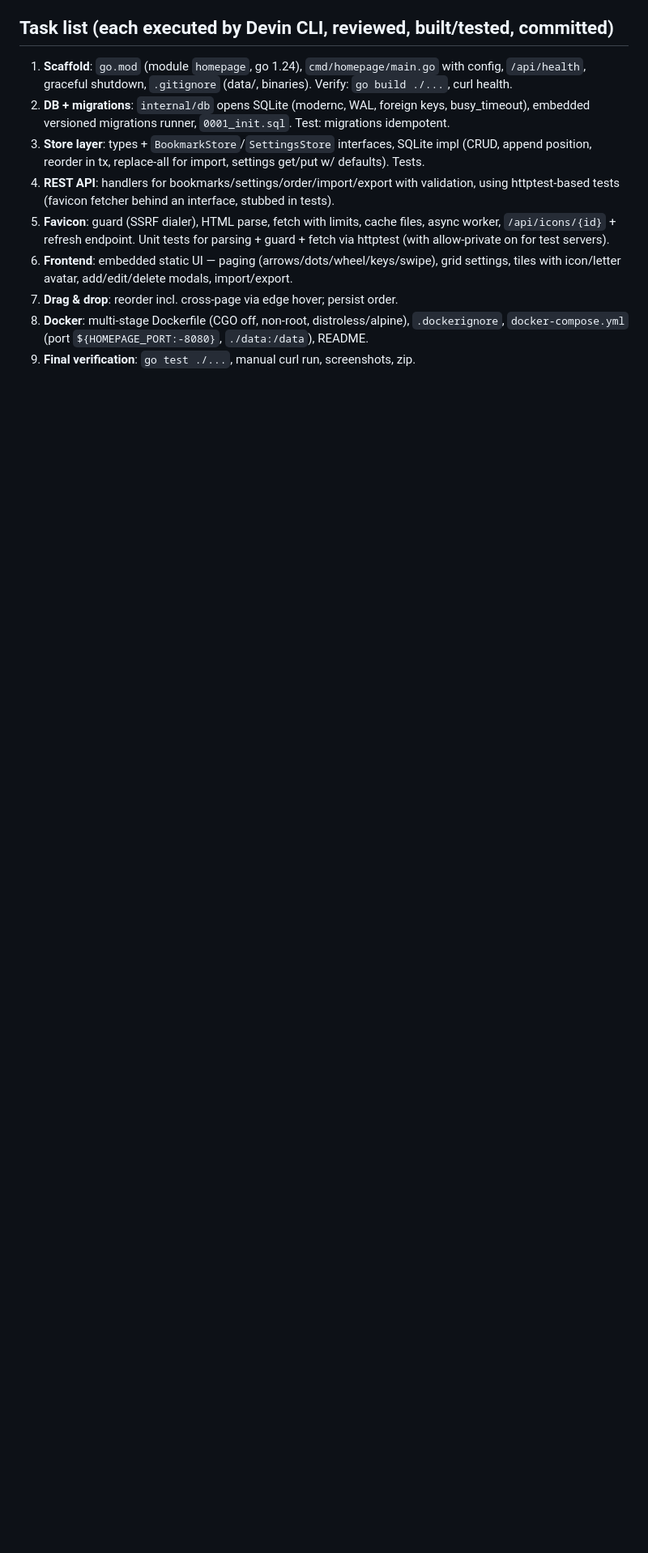
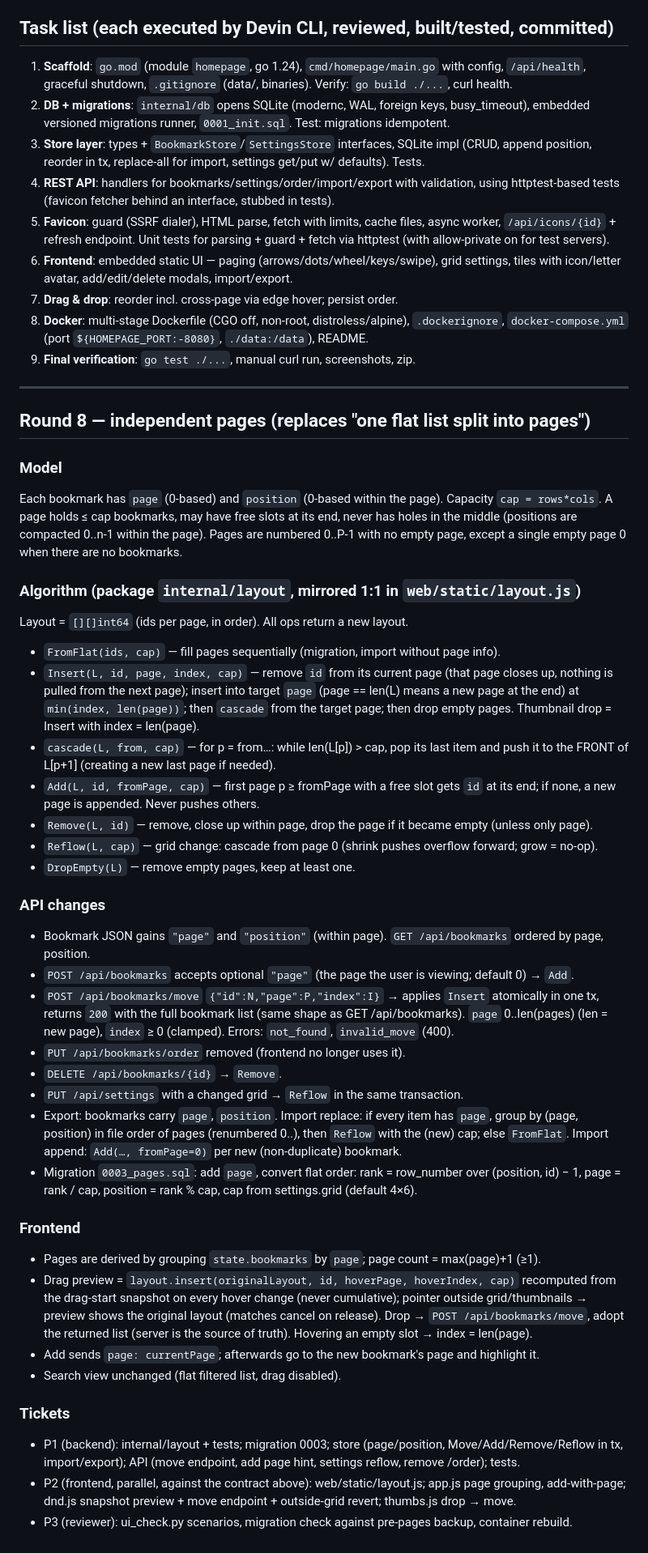
Before and after one commit to xie-fan/homepage, a Markdown page: docs/PLAN.md, the part around the change. Shown at 81% size. Rendered like a GitHub page; blank space fills up the shorter version.

Commit message:
Plan: round 8 independent pages model

```diff
--- a/docs/PLAN.md
+++ b/docs/PLAN.md
@@ -138,3 +138,59 @@ multicast/CGNAT IPs (after DNS resolution, so redirects + rebinding are covered)
 8. **Docker**: multi-stage Dockerfile (CGO off, non-root, distroless/alpine), `.dockerignore`,
    `docker-compose.yml` (port `${HOMEPAGE_PORT:-8080}`, `./data:/data`), README.
 9. **Final verification**: `go test ./...`, manual curl run, screenshots, zip.
+
+---
+
+## Round 8 — independent pages (replaces "one flat list split into pages")
+
+### Model
+Each bookmark has `page` (0-based) and `position` (0-based within the page). Capacity `cap = rows*cols`.
+A page holds ≤ cap bookmarks, may have free slots at its end, never has holes in the middle
+(positions are compacted 0..n-1 within the page). Pages are numbered 0..P-1 with no empty page,
+except a single empty page 0 when there are no bookmarks.
+
+### Algorithm (package `internal/layout`, mirrored 1:1 in `web/static/layout.js`)
+Layout = `[][]int64` (ids per page, in order). All ops return a new layout.
+- `FromFlat(ids, cap)` — fill pages sequentially (migration, import without page info).
+- `Insert(L, id, page, index, cap)` — remove `id` from its current page (that page closes up,
+  nothing is pulled from the next page); insert into target `page` (page == len(L) means a new
+  page at the end) at `min(index, len(page))`; then `cascade` from the target page; then drop
+  empty pages. Thumbnail drop = Insert with index = len(page).
+- `cascade(L, from, cap)` — for p = from…: while len(L[p]) > cap, pop its last item and push it to
+  the FRONT of L[p+1] (creating a new last page if needed).
+- `Add(L, id, fromPage, cap)` — first page p ≥ fromPage with a free slot gets `id` at its end;
+  if none, a new page is appended. Never pushes others.
+- `Remove(L, id)` — remove, close up within page, drop the page if it became empty (unless only page).
+- `Reflow(L, cap)` — grid change: cascade from page 0 (shrink pushes overflow forward; grow = no-op).
+- `DropEmpty(L)` — remove empty pages, keep at least one.
+
+### API changes
+- Bookmark JSON gains `"page"` and `"position"` (within page). `GET /api/bookmarks` ordered by page, position.
+- `POST /api/bookmarks` accepts optional `"page"` (the page the user is viewing; default 0) → `Add`.
+- `POST /api/bookmarks/move` `{"id":N,"page":P,"index":I}` → applies `Insert` atomically in one tx,
+  returns `200` with the full bookmark list (same shape as GET /api/bookmarks). `page` 0..len(pages)
+  (len = new page), `index` ≥ 0 (clamped). Errors: `not_found`, `invalid_move` (400).
+- `PUT /api/bookmarks/order` removed (frontend no longer uses it).
+- `DELETE /api/bookmarks/{id}` → `Remove`.
+- `PUT /api/settings` with a changed grid → `Reflow` in the same transaction.
+- Export: bookmarks carry `page`, `position`. Import replace: if every item has `page`, group by
+  (page, position) in file order of pages (renumbered 0..), then `Reflow` with the (new) cap; else
+  `FromFlat`. Import append: `Add(…, fromPage=0)` per new (non-duplicate) bookmark.
+- Migration `0003_pages.sql`: add `page`, convert flat order: rank = row_number over (position, id) − 1,
+  page = rank / cap, position = rank % cap, cap from settings.grid (default 4×6).
+
+### Frontend
+- Pages are derived by grouping `state.bookmarks` by `page`; page count = max(page)+1 (≥1).
+- Drag preview = `layout.insert(originalLayout, id, hoverPage, hoverIndex, cap)` recomputed from the
+  drag-start snapshot on every hover change (never cumulative); pointer outside grid/thumbnails →
+  preview shows the original layout (matches cancel on release). Drop → `POST /api/bookmarks/move`,
+  adopt the returned list (server is the source of truth). Hovering an empty slot → index = len(page).
+- Add sends `page: currentPage`; afterwards go to the new bookmark's page and highlight it.
+- Search view unchanged (flat filtered list, drag disabled).
+
+### Tickets
+- P1 (backend): internal/layout + tests; migration 0003; store (page/position, Move/Add/Remove/Reflow
+  in tx, import/export); API (move endpoint, add page hint, settings reflow, remove /order); tests.
+- P2 (frontend, parallel, against the contract above): web/static/layout.js; app.js page grouping,
+  add-with-page; dnd.js snapshot preview + move endpoint + outside-grid revert; thumbs.js drop → move.
+- P3 (reviewer): ui_check.py scenarios, migration check against pre-pages backup, container rebuild.
```
